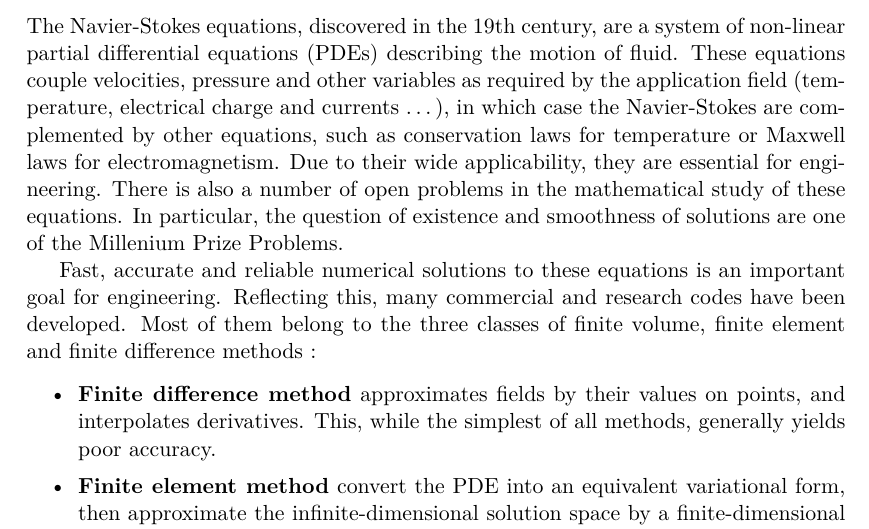
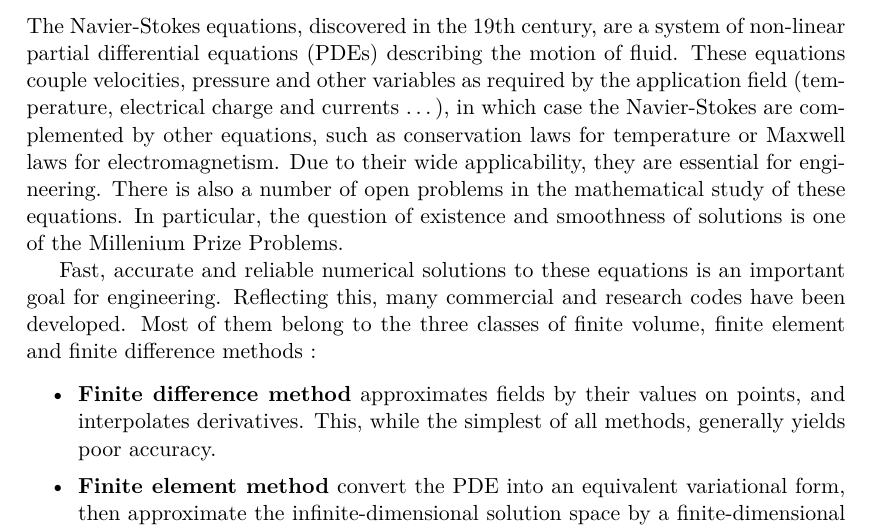
Before and after one commit to antoine-levitt/perso, a LaTeX document (rapport/rapport.tex): part of page 3 of 11, cut so that both start at the same text. Compiled offline with pdfLaTeX.

Commit message:
Correction

```diff
--- a/rapport/rapport.tex
+++ b/rapport/rapport.tex
@@ -42,7 +42,7 @@ temperature or Maxwell laws for electromagnetism. Due to their wide
 applicability, they are essential for engineering. There is also a
 number of open problems in the mathematical study of these
 equations. In particular, the question of existence and smoothness of
-solutions are one of the Millenium Prize Problems.
+solutions is one of the Millenium Prize Problems.
 
 Fast, accurate and reliable numerical solutions to these equations is
 an important goal for engineering. Reflecting this, many commercial
```
